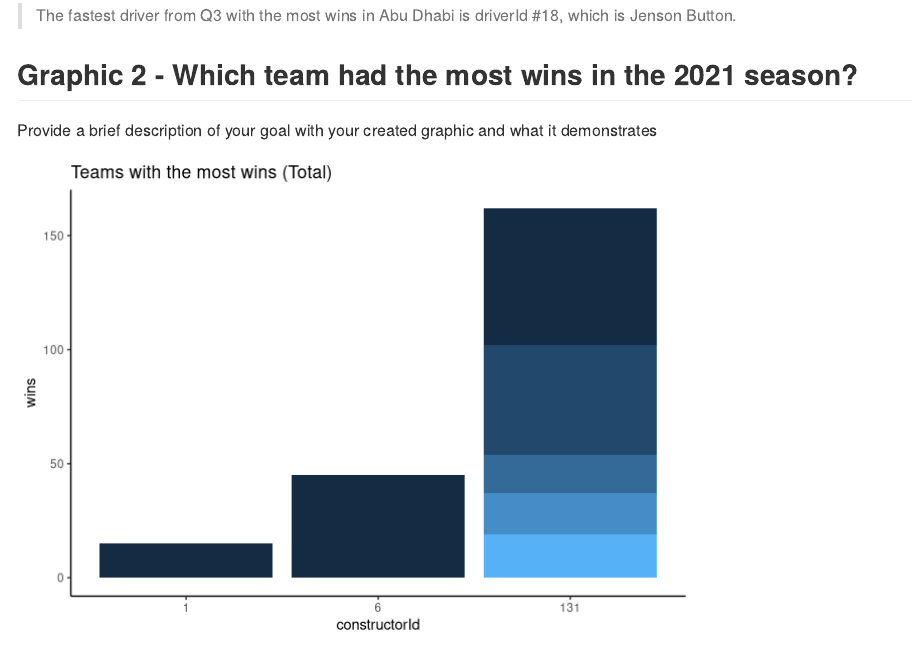
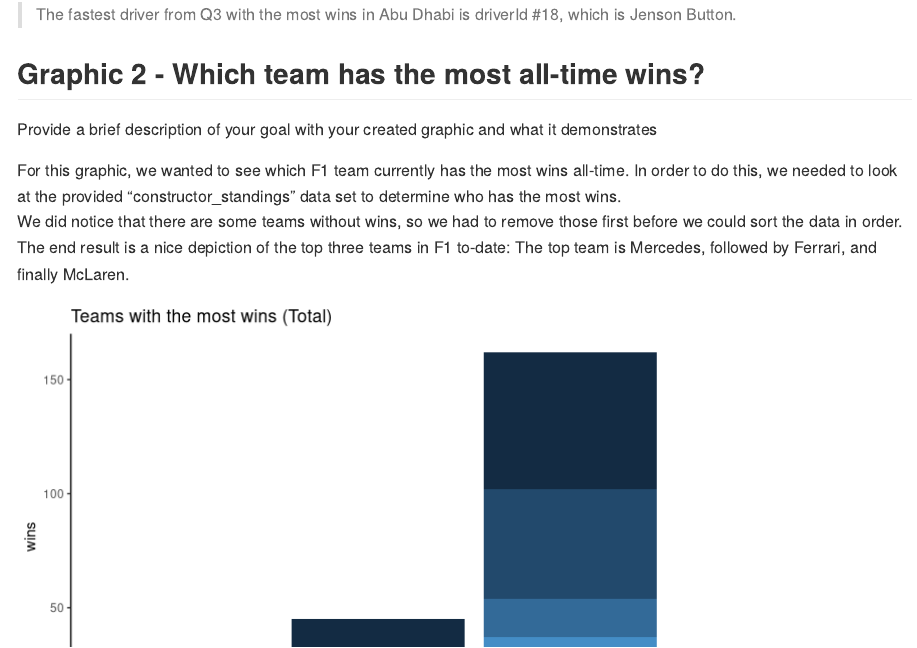
Before and after one commit to JRAM937/Formula-1-Vizualizations-R, an R Markdown document (Final Project Template.Rmd): the page in a window 1100 px wide, from 1540 px down before the commit and from 1550 px down after it, so that both start at the same text. Rendered offline with R 4.5, knitr and Pandoc, with nearby package versions.

Commit message:
Discussion for second graphic

````diff
--- a/Final Project Template.Rmd
+++ b/Final Project Template.Rmd
@@ -57,8 +57,12 @@ driver_standings %>%
 ```
 > The fastest driver from Q3 with the most wins in Abu Dhabi is driverId #18, which is Jenson Button.
 
-## Graphic 2 - Which team had the most wins in the 2021 season?
+## Graphic 2 - Which team has the most all-time wins?
 Provide a brief description of your goal with your created graphic and what it demonstrates
+
+For this graphic, we wanted to see which F1 team currently has the most wins all-time. In order to do this, we needed to look at the provided "constructor_standings" data set to determine who has the most wins.
+We did notice that there are some teams without wins, so we had to remove those first before we could sort the data in order.
+The end result is a nice depiction of the top three teams in F1 to-date: The top team is Mercedes, followed by Ferrari, and finally McLaren.
 ```{r}
 #include code for any data manipulation and variable creation used to create the graphic as well as the code for the graph creation - be sure to comment all code with description of steps being completed with each line of code
 constructor_standings %>%
````
